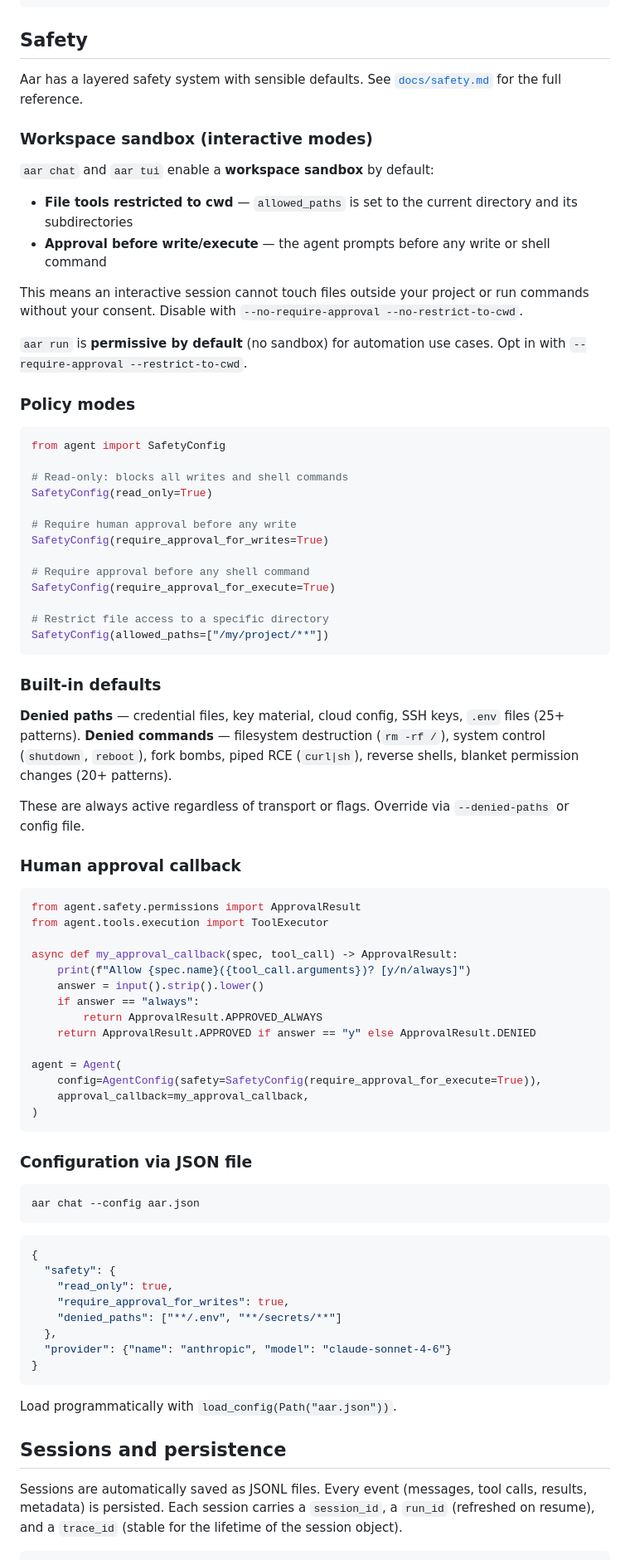
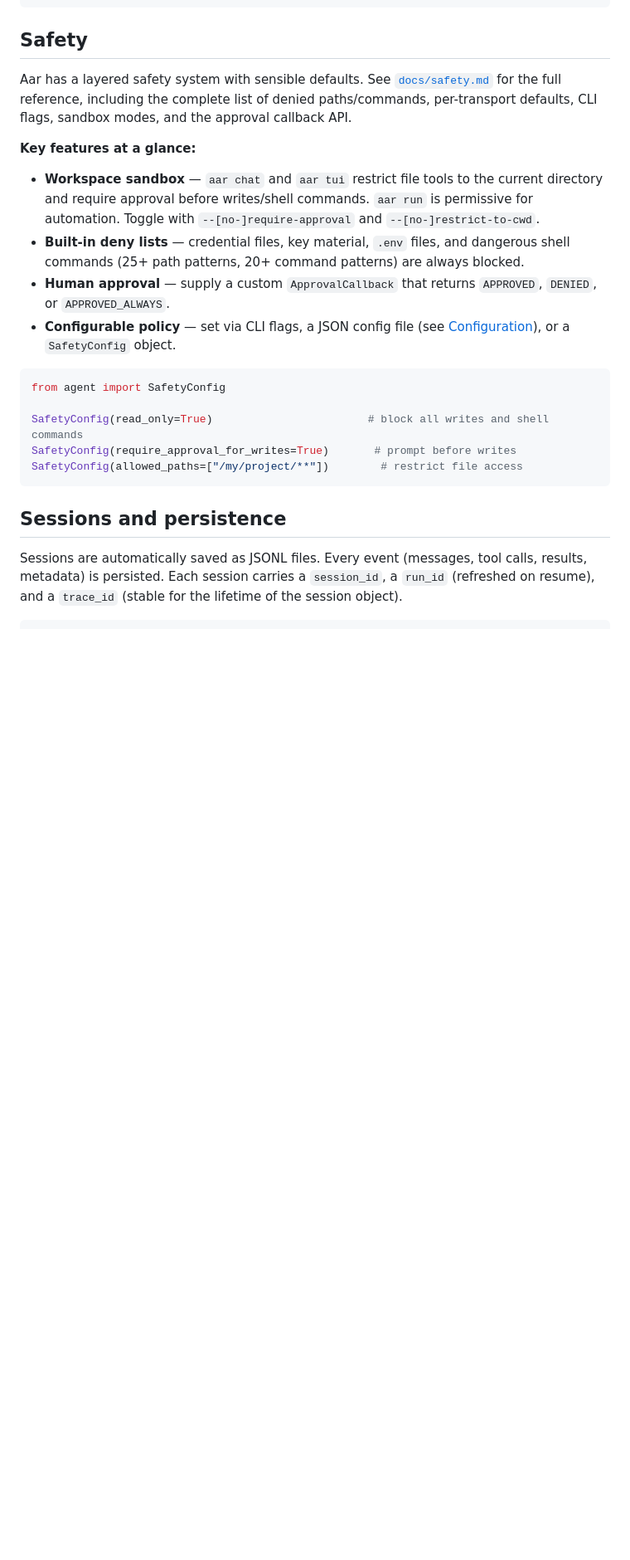
Before and after one commit to fischerf/aar, a Markdown page: README.md, the part around one of its changes. Shown at 83% size. GitHub-like rendering; blank space fills up the shorter version.

````diff
--- a/README.md
+++ b/README.md
@@ -298,81 +298,22 @@ agent.registry.add(ToolSpec(
 
 ## Safety
 
-Aar has a layered safety system with sensible defaults. See [`docs/safety.md`](docs/safety.md) for the full reference.
+Aar has a layered safety system with sensible defaults. See [`docs/safety.md`](docs/safety.md) for the full reference, including the complete list of denied paths/commands, per-transport defaults, CLI flags, sandbox modes, and the approval callback API.
 
-### Workspace sandbox (interactive modes)
+**Key features at a glance:**
 
-`aar chat` and `aar tui` enable a **workspace sandbox** by default:
-
-- **File tools restricted to cwd** — `allowed_paths` is set to the current directory and its subdirectories
-- **Approval before write/execute** — the agent prompts before any write or shell command
-
-This means an interactive session cannot touch files outside your project or run commands without your consent. Disable with `--no-require-approval --no-restrict-to-cwd`.
-
-`aar run` is **permissive by default** (no sandbox) for automation use cases. Opt in with `--require-approval --restrict-to-cwd`.
-
-### Policy modes
+- **Workspace sandbox** — `aar chat` and `aar tui` restrict file tools to the current directory and require approval before writes/shell commands. `aar run` is permissive for automation. Toggle with `--[no-]require-approval` and `--[no-]restrict-to-cwd`.
+- **Built-in deny lists** — credential files, key material, `.env` files, and dangerous shell commands (25+ path patterns, 20+ command patterns) are always blocked.
+- **Human approval** — supply a custom `ApprovalCallback` that returns `APPROVED`, `DENIED`, or `APPROVED_ALWAYS`.
+- **Configurable policy** — set via CLI flags, a JSON config file (see [Configuration](#configuration)), or a `SafetyConfig` object.
 
 ```python
 from agent import SafetyConfig
 
-# Read-only: blocks all writes and shell commands
-SafetyConfig(read_only=True)
-
-# Require human approval before any write
-SafetyConfig(require_approval_for_writes=True)
-
-# Require approval before any shell command
-SafetyConfig(require_approval_for_execute=True)
-
-# Restrict file access to a specific directory
-SafetyConfig(allowed_paths=["/my/project/**"])
+SafetyConfig(read_only=True)                        # block all writes and shell commands
+SafetyConfig(require_approval_for_writes=True)       # prompt before writes
+SafetyConfig(allowed_paths=["/my/project/**"])        # restrict file access
 ```
-
-### Built-in defaults
-
-**Denied paths** — credential files, key material, cloud config, SSH keys, `.env` files (25+ patterns).
-**Denied commands** — filesystem destruction (`rm -rf /`), system control (`shutdown`, `reboot`), fork bombs, piped RCE (`curl|sh`), reverse shells, blanket permission changes (20+ patterns).
-
-These are always active regardless of transport or flags. Override via `--denied-paths` or config file.
-
-### Human approval callback
-
-```python
-from agent.safety.permissions import ApprovalResult
-from agent.tools.execution import ToolExecutor
-
-async def my_approval_callback(spec, tool_call) -> ApprovalResult:
-    print(f"Allow {spec.name}({tool_call.arguments})? [y/n/always]")
-    answer = input().strip().lower()
-    if answer == "always":
-        return ApprovalResult.APPROVED_ALWAYS
-    return ApprovalResult.APPROVED if answer == "y" else ApprovalResult.DENIED
-
-agent = Agent(
-    config=AgentConfig(safety=SafetyConfig(require_approval_for_execute=True)),
-    approval_callback=my_approval_callback,
-)
-```
-
-### Configuration via JSON file
-
-```bash
-aar chat --config aar.json
-```
-
-```json
-{
-  "safety": {
-    "read_only": true,
-    "require_approval_for_writes": true,
-    "denied_paths": ["**/.env", "**/secrets/**"]
-  },
-  "provider": {"name": "anthropic", "model": "claude-sonnet-4-6"}
-}
-```
-
-Load programmatically with `load_config(Path("aar.json"))`.
 
 ## Sessions and persistence
 
````
Also changed, not shown: other parts of README.md (+9 -53 lines).
